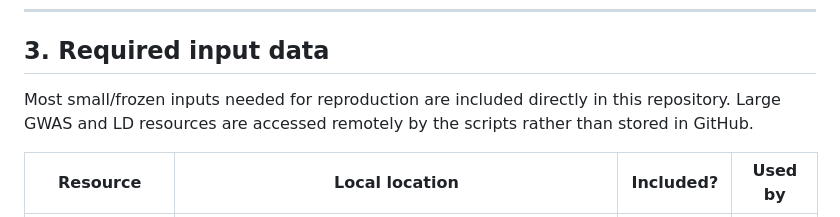
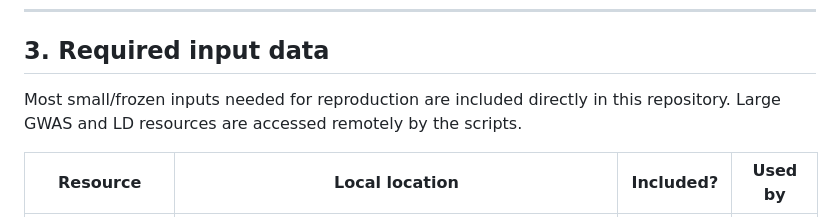
Before and after one commit to ChristopherEbukaOjukwu/target_ancestry, a Markdown page: README.md, the part around the change. Drawn GitHub-style.

Commit message:
Clarify input data description in README
Removed the phrase 'rather than stored in GitHub' for clarity.

```diff
--- a/README.md
+++ b/README.md
@@ -70,7 +70,7 @@ The analysis uses:
 
 ## 3. Required input data
 
-Most small/frozen inputs needed for reproduction are included directly in this repository. Large GWAS and LD resources are accessed remotely by the scripts rather than stored in GitHub.
+Most small/frozen inputs needed for reproduction are included directly in this repository. Large GWAS and LD resources are accessed remotely by the scripts.
 
 | Resource | Local location | Included? | Used by |
 |---|---|---:|---|
```
